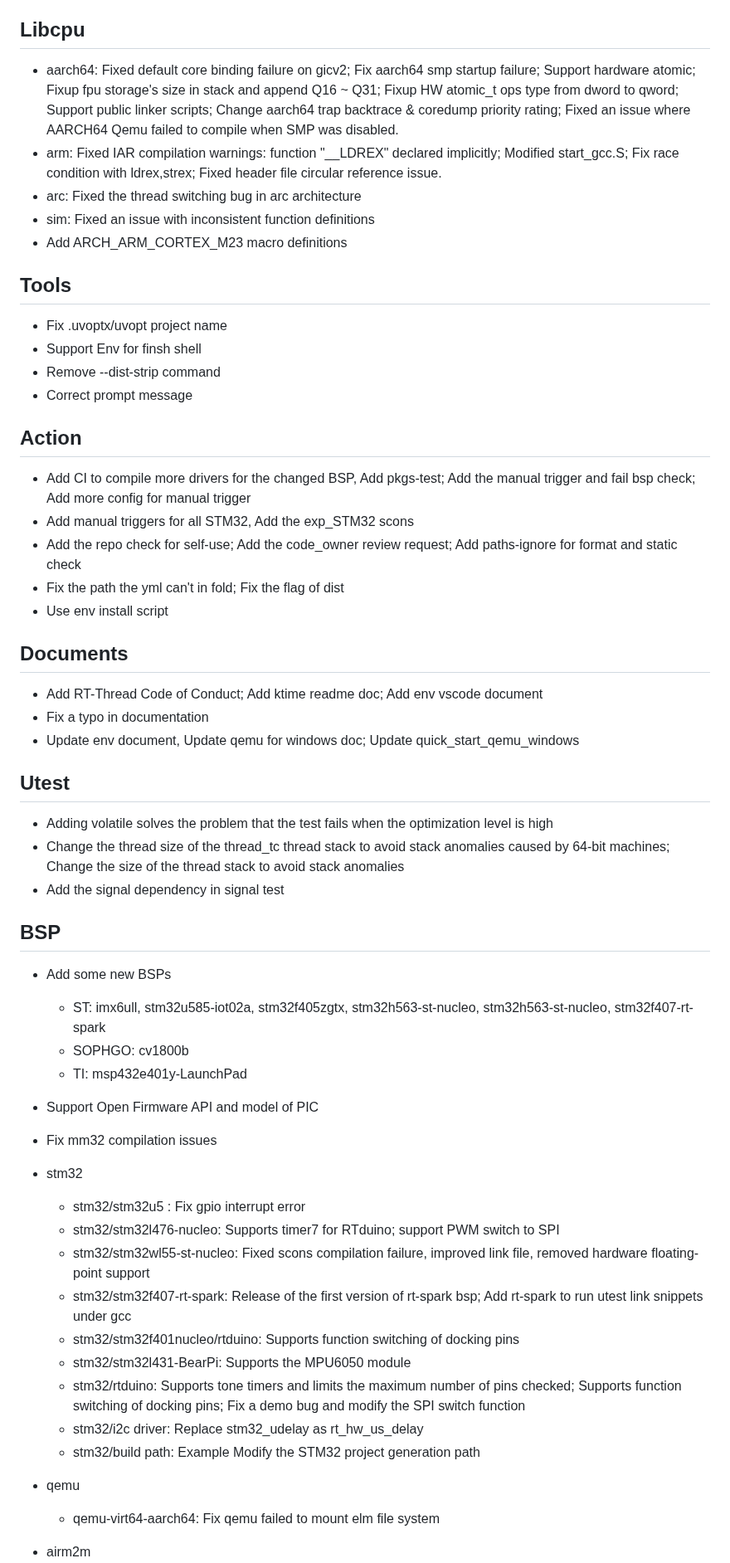
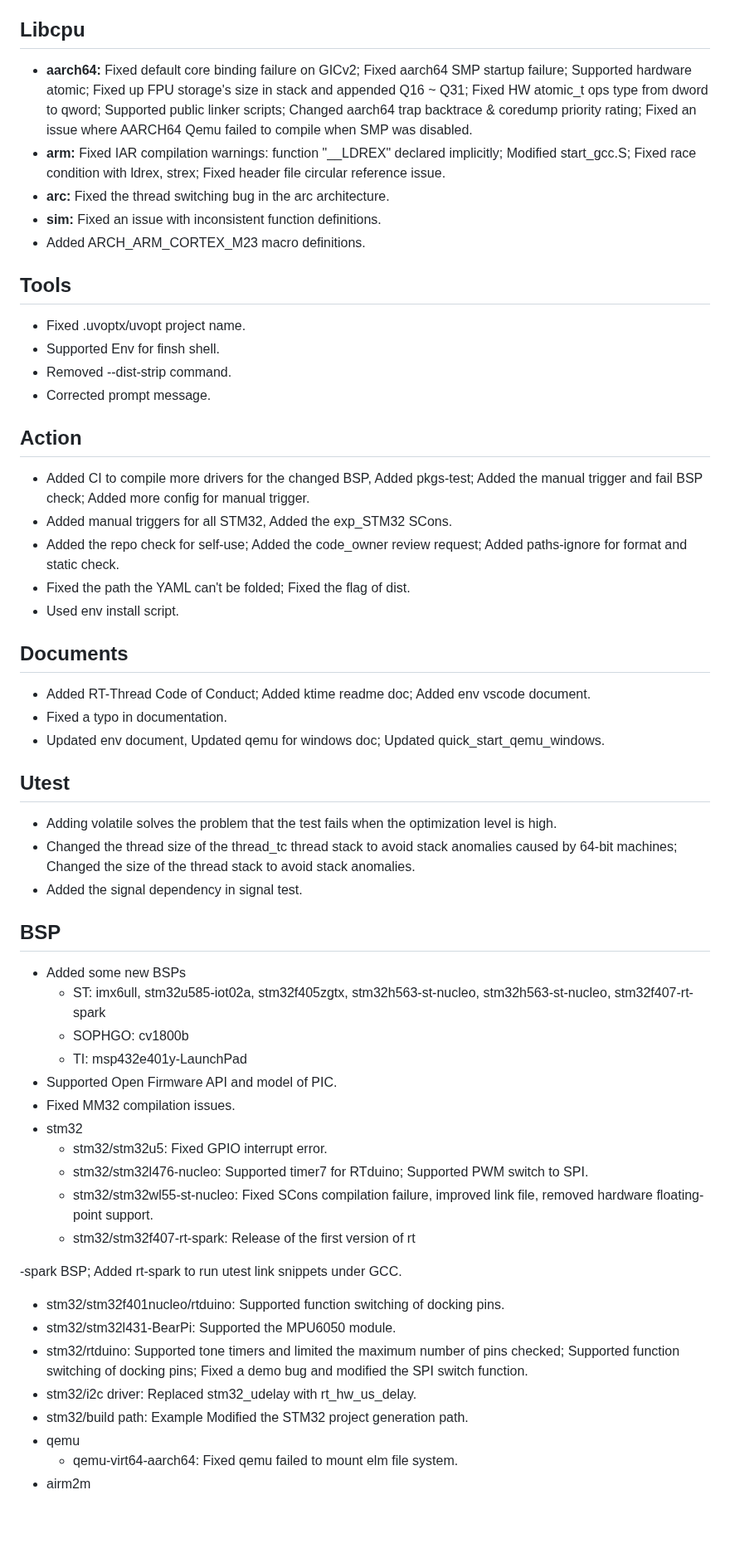
Before and after one commit to kurisaW/KurisaW, a Markdown page: one_to_two.md, the part around one of its changes. Shown at 83% size. GitHub-like rendering; blank space fills up the shorter version.

```diff
--- a/one_to_two.md
+++ b/one_to_two.md
@@ -74,58 +74,59 @@ Change log since v5.0.1 released
 
 ## Libcpu
 
-* aarch64: Fixed default core binding failure on gicv2; Fix aarch64 smp startup failure; Support hardware atomic; Fixup fpu storage's size in stack and append Q16 ~ Q31; Fixup HW atomic_t ops type from dword to qword; Support public linker scripts; Change aarch64 trap backtrace & coredump priority rating; Fixed an issue where AARCH64 Qemu failed to compile when SMP was disabled.
-* arm: Fixed IAR compilation warnings: function "__LDREX" declared implicitly; Modified start_gcc.S; Fix race condition with ldrex,strex; Fixed header file circular reference issue.
-* arc: Fixed the thread switching bug in arc architecture
-* sim: Fixed an issue with inconsistent function definitions
-* Add ARCH_ARM_CORTEX_M23 macro definitions
+* **aarch64:** Fixed default core binding failure on GICv2; Fixed aarch64 SMP startup failure; Supported hardware atomic; Fixed up FPU storage's size in stack and appended Q16 ~ Q31; Fixed HW atomic_t ops type from dword to qword; Supported public linker scripts; Changed aarch64 trap backtrace & coredump priority rating; Fixed an issue where AARCH64 Qemu failed to compile when SMP was disabled.
+* **arm:** Fixed IAR compilation warnings: function "__LDREX" declared implicitly; Modified start_gcc.S; Fixed race condition with ldrex, strex; Fixed header file circular reference issue.
+* **arc:** Fixed the thread switching bug in the arc architecture.
+* **sim:** Fixed an issue with inconsistent function definitions.
+* Added ARCH_ARM_CORTEX_M23 macro definitions.
 
 ## Tools
 
-* Fix .uvoptx/uvopt project name
-* Support Env for finsh shell
-* Remove --dist-strip command
-* Correct prompt message
+* Fixed .uvoptx/uvopt project name.
+* Supported Env for finsh shell.
+* Removed --dist-strip command.
+* Corrected prompt message.
 
 ## Action
 
-* Add CI to compile more drivers for the changed BSP, Add pkgs-test; Add the manual trigger and fail bsp check; Add more config for manual trigger
-* Add manual triggers for all STM32, Add the exp_STM32 scons
-*  Add the repo check for self-use; Add the code_owner review request; Add paths-ignore for format and static check
-* Fix the path the yml can't in fold; Fix the flag of dist
-* Use env install script
+* Added CI to compile more drivers for the changed BSP, Added pkgs-test; Added the manual trigger and fail BSP check; Added more config for manual trigger.
+* Added manual triggers for all STM32, Added the exp_STM32 SCons.
+* Added the repo check for self-use; Added the code_owner review request; Added paths-ignore for format and static check.
+* Fixed the path the YAML can't be folded; Fixed the flag of dist.
+* Used env install script.
 
 ## Documents
 
-* Add RT-Thread Code of Conduct; Add ktime readme doc; Add env vscode document
-* Fix a typo in documentation
-* Update env document, Update qemu for windows doc; Update quick_start_qemu_windows
+* Added RT-Thread Code of Conduct; Added ktime readme doc; Added env vscode document.
+* Fixed a typo in documentation.
+* Updated env document, Updated qemu for windows doc; Updated quick_start_qemu_windows.
 
 ## Utest
 
-* Adding volatile solves the problem that the test fails when the optimization level is high
-* Change the thread size of the thread_tc thread stack to avoid stack anomalies caused by 64-bit machines; Change the size of the thread stack to avoid stack anomalies
-* Add the signal dependency in signal test
+* Adding volatile solves the problem that the test fails when the optimization level is high.
+* Changed the thread size of the thread_tc thread stack to avoid stack anomalies caused by 64-bit machines; Changed the size of the thread stack to avoid stack anomalies.
+* Added the signal dependency in signal test.
 
 ## BSP
 
-* Add some new BSPs
+* Added some new BSPs
   * ST: imx6ull, stm32u585-iot02a, stm32f405zgtx, stm32h563-st-nucleo, stm32h563-st-nucleo, stm32f407-rt-spark
   * SOPHGO: cv1800b
   * TI: msp432e401y-LaunchPad
-* Support Open Firmware API and model of PIC
-* Fix mm32 compilation issues
+* Supported Open Firmware API and model of PIC.
+* Fixed MM32 compilation issues.
 * stm32
+  * stm32/stm32u5: Fixed GPIO interrupt error.
+  * stm32/stm32l476-nucleo: Supported timer7 for RTduino; Supported PWM switch to SPI.
+  * stm32/stm32wl55-st-nucleo: Fixed SCons compilation failure, improved link file, removed hardware floating-point support.
+  * stm32/stm32f407-rt-spark: Release of the first version of rt
 
-  * stm32/stm32u5 : Fix gpio interrupt error
-  * stm32/stm32l476-nucleo: Supports timer7 for RTduino; support PWM switch to SPI
-  * stm32/stm32wl55-st-nucleo: Fixed scons compilation failure, improved link file, removed hardware floating-point support
-  * stm32/stm32f407-rt-spark: Release of the first version of rt-spark bsp; Add rt-spark to run utest link snippets under gcc
-  * stm32/stm32f401nucleo/rtduino: Supports function switching of docking pins
-  * stm32/stm32l431-BearPi: Supports the MPU6050 module
-  * stm32/rtduino: Supports tone timers and limits the maximum number of pins checked; Supports function switching of docking pins; Fix a demo bug and modify the SPI switch function
-  * stm32/i2c driver: Replace stm32_udelay as rt_hw_us_delay
-  * stm32/build path: Example Modify the STM32 project generation path
+-spark BSP; Added rt-spark to run utest link snippets under GCC.
+  * stm32/stm32f401nucleo/rtduino: Supported function switching of docking pins.
+  * stm32/stm32l431-BearPi: Supported the MPU6050 module.
+  * stm32/rtduino: Supported tone timers and limited the maximum number of pins checked; Supported function switching of docking pins; Fixed a demo bug and modified the SPI switch function.
+  * stm32/i2c driver: Replaced stm32_udelay with rt_hw_us_delay.
+  * stm32/build path: Example Modified the STM32 project generation path.
 * qemu
-  * qemu-virt64-aarch64: Fix qemu failed to mount elm file system
+  * qemu-virt64-aarch64: Fixed qemu failed to mount elm file system.
 * airm2m
```
Also changed, not shown: other parts of one_to_two.md (+85 -89 lines).
